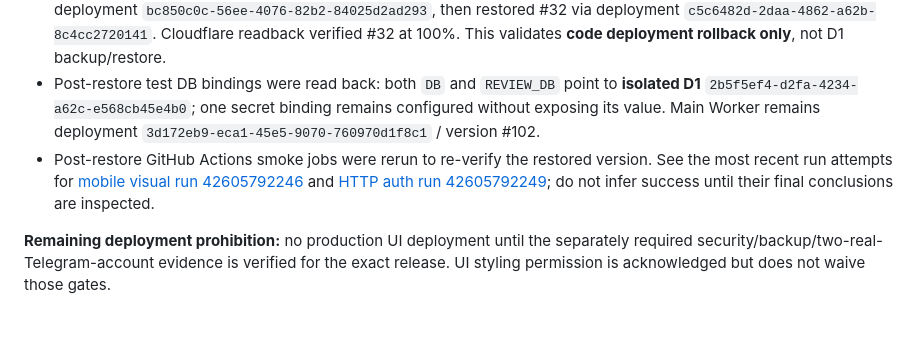
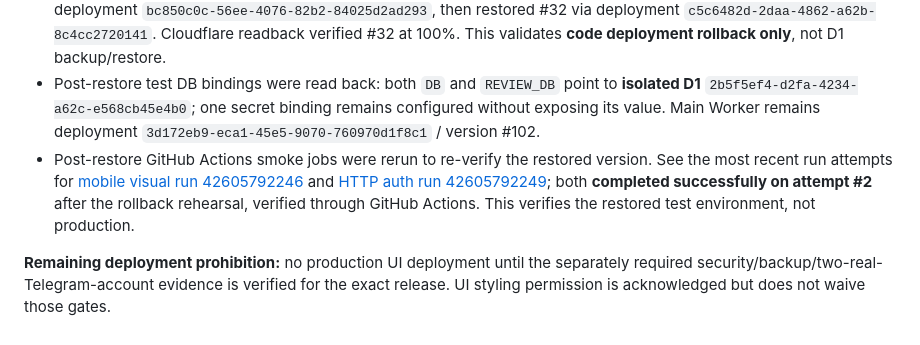
Before and after one commit to bahrammohamadi/telegram-bot-candidatory, a Markdown page: cloudflare-live/phase15/full-main-ui-isolated-qa-2026-11-09.md, the part around the change. Drawn GitHub-style.

Commit message:
docs(qa): confirm post-rollback visual and auth smoke reruns passed

```diff
--- a/cloudflare-live/phase15/full-main-ui-isolated-qa-2026-11-09.md
+++ b/cloudflare-live/phase15/full-main-ui-isolated-qa-2026-11-09.md
@@ -29,6 +29,6 @@ Real signed Telegram WebView with two consenting accounts; least-privilege two-a
 - [Production-like anonymous UI route and mobile QA (CI run 42604705041)](https://github.com/bahrammohamadi/telegram-bot-candidatory/actions/runs/42604705041): CSS, RTL, focus naming, screen overflow, touch height, `/review` redirect and `/legacy` archive all passed.
 - **Actual Cloudflare rollback rehearsal (test only) PASSED**: from test clone #32 to previous test version #31 via deployment `bc850c0c-56ee-4076-82b2-84025d2ad293`, then restored #32 via deployment `c5c6482d-2daa-4862-a62b-8c4cc2720141`. Cloudflare readback verified #32 at 100%. This validates **code deployment rollback only**, not D1 backup/restore.
 - Post-restore test DB bindings were read back: both `DB` and `REVIEW_DB` point to **isolated D1** `2b5f5ef4-d2fa-4234-a62c-e568cb45e4b0`; one secret binding remains configured without exposing its value. Main Worker remains deployment `3d172eb9-eca1-45e5-9070-760970d1f8c1` / version #102.
-- Post-restore GitHub Actions smoke jobs were rerun to re-verify the restored version. See the most recent run attempts for [mobile visual run 42605792246](https://github.com/bahrammohamadi/telegram-bot-candidatory/actions/runs/42605792246) and [HTTP auth run 42605792249](https://github.com/bahrammohamadi/telegram-bot-candidatory/actions/runs/42605792249); do not infer success until their final conclusions are inspected.
+- Post-restore GitHub Actions smoke jobs were rerun to re-verify the restored version. See the most recent run attempts for [mobile visual run 42605792246](https://github.com/bahrammohamadi/telegram-bot-candidatory/actions/runs/42605792246) and [HTTP auth run 42605792249](https://github.com/bahrammohamadi/telegram-bot-candidatory/actions/runs/42605792249); both **completed successfully on attempt #2** after the rollback rehearsal, verified through GitHub Actions. This verifies the restored test environment, not production.
 
 **Remaining deployment prohibition:** no production UI deployment until the separately required security/backup/two-real-Telegram-account evidence is verified for the exact release. UI styling permission is acknowledged but does not waive those gates.
```
